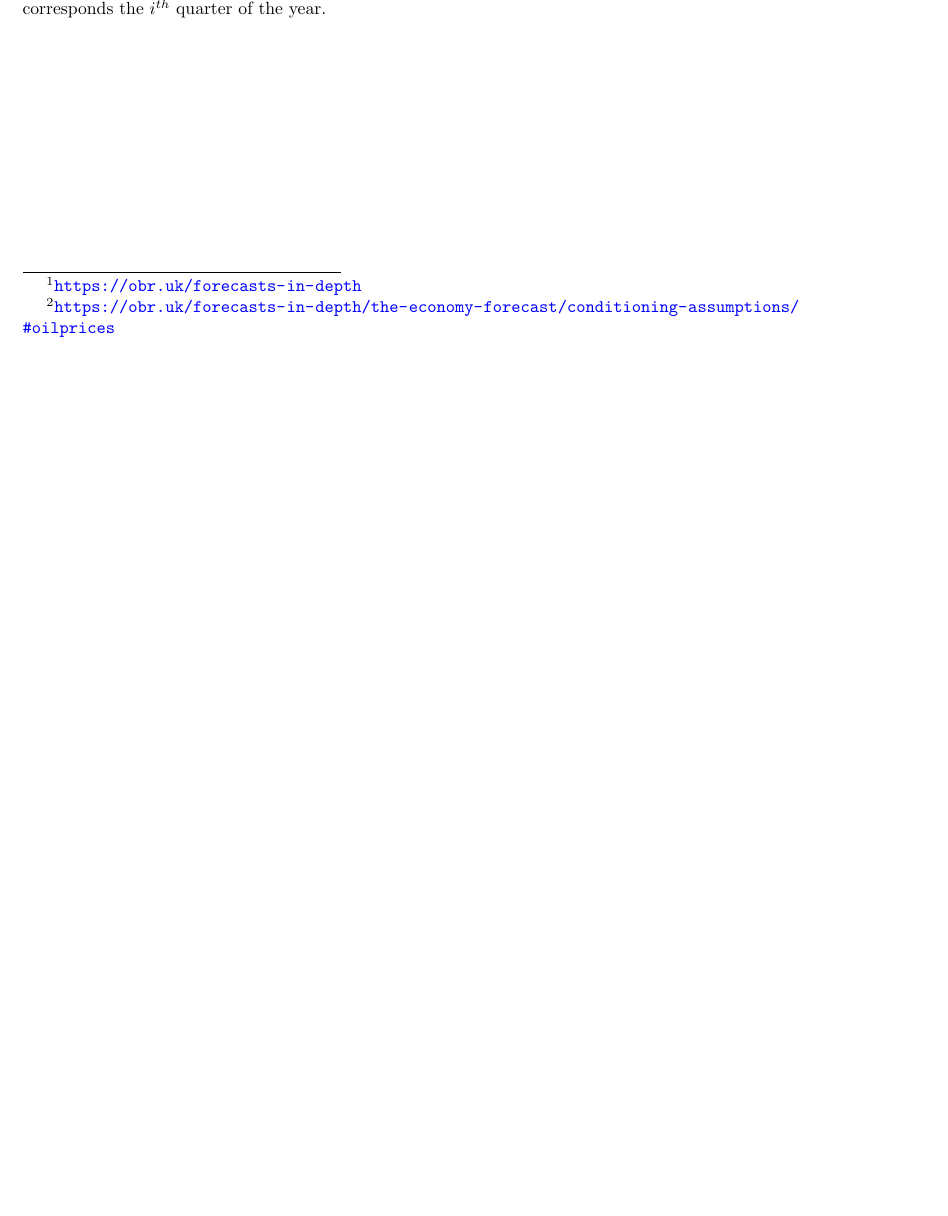
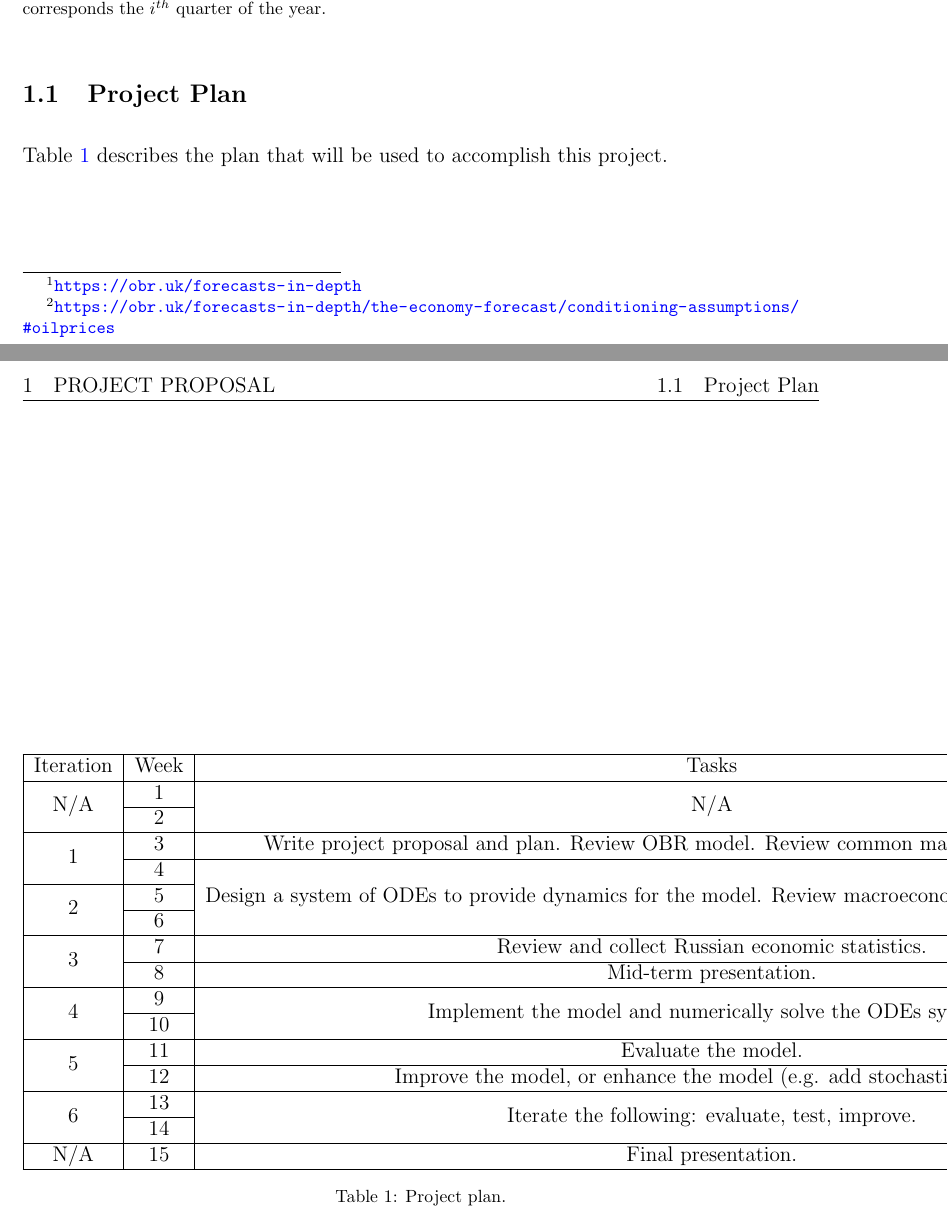
Before and after one commit to fresher96/macroeconomic-model, a LaTeX document (report/report.tex, which reads report/tex/preamble.tex, report/tex/proposal.tex): part of page 1 of 2 before the commit and two parts of pages 1 and 2 of 3 after it, the two joined at a grey line, cut so that both start at the same text, the shorter picture padded with empty space. Compiled offline with pdfLaTeX.

Commit message:
will try multicolumn

```diff
--- a/report/tex/preamble.tex
+++ b/report/tex/preamble.tex
@@ -20,6 +20,10 @@
 \usepackage[all]{hypcap}
 \usepackage{lipsum}
 \usepackage{longtable}
+\usepackage{multirow}
+\usepackage{booktabs}
+\usepackage{tabularx}
+\usepackage{tabulary}
 
 
 % header/footer settings
--- a/report/tex/proposal.tex
+++ b/report/tex/proposal.tex
@@ -22,3 +22,36 @@ $Q_i$ on the horizontal axis corresponds the $i^{th}$ quarter of the year.
 \end{figure}
 
 \footnotetext{\url{https://obr.uk/forecasts-in-depth/the-economy-forecast/conditioning-assumptions/\#oilprices}}
+
+
+
+
+\subsection{Project Plan}
+Table \ref{tbl:plan} describes the plan that will be used to accomplish this project.
+
+
+
+\begin{table}[!htb]
+\centering
+\begin{tabular}{|c|c|c|}
+\hline
+Iteration            & Week & Tasks                                                                \\ \hline
+\multirow{2}{*}{N/A} & 1    & \multirow{2}{*}{N/A}                                                 \\ \cline{2-2}
+                     & 2    &                                                                      \\ \hline
+\multirow{2}{*}{1} & 3  & Write project proposal and plan. Review OBR model. Review common macroeconomic indicators.                                 \\ \cline{2-3}
+                   & 4  & \multirow{3}{*}{Design a system of ODEs to provide dynamics for the model. Review macroeconomic indicators in more depth.} \\ \cline{1-2}
+\multirow{2}{*}{2}   & 5    &                                                                      \\ \cline{2-2}
+                     & 6    &                                                                      \\ \hline
+\multirow{2}{*}{3}   & 7    & Review and collect Russian economic statistics.                      \\ \cline{2-3}
+                     & 8    & Mid-term presentation.                                               \\ \hline
+\multirow{2}{*}{4} & 9  & \multirow{2}{*}{Implement the model and numerically solve the ODEs system.}                                                \\ \cline{2-2}
+                     & 10   &                                                                      \\ \hline
+\multirow{2}{*}{5}   & 11   & Evaluate the model.                                                  \\ \cline{2-3}
+                     & 12   & Improve the model, or enhance the model (e.g. add stochastic terms). \\ \hline
+\multirow{2}{*}{6} & 13 & \multirow{2}{*}{Iterate the following: evaluate, test, improve.}                                                           \\ \cline{2-2}
+                     & 14   &                                                                      \\ \hline
+N/A                  & 15   & Final presentation.                                                  \\ \hline
+\end{tabular}
+\caption{Project plan.}
+\label{tbl:plan}
+\end{table}
```
Also changed, not shown: report/report.pdf.
